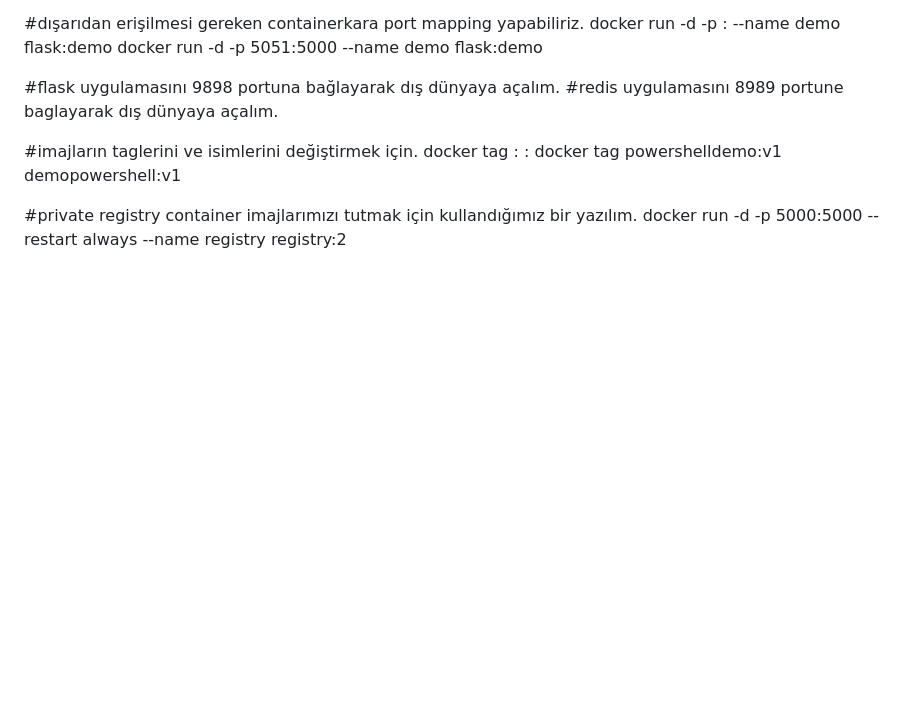
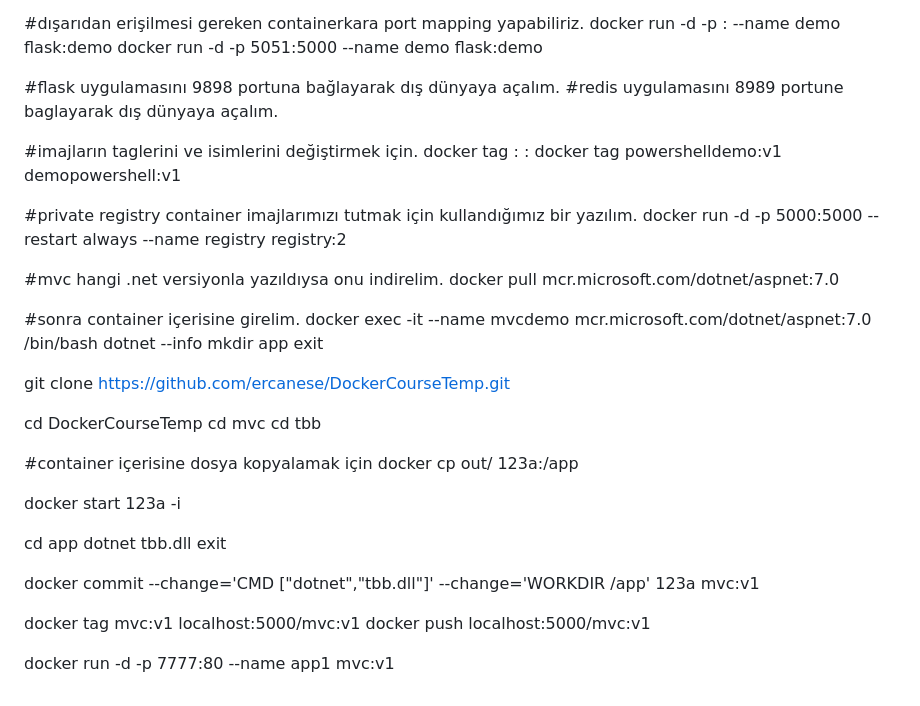
Before and after one commit to ercanese/DockerCourseTemp, a Markdown page: Docker_day1.md, the part around the change. Rendered like a GitHub page; blank space fills up the shorter version.

Commit message:
mvc examlpes 1

```diff
--- a/Docker_day1.md
+++ b/Docker_day1.md
@@ -226,3 +226,35 @@ docker tag powershelldemo:v1 demopowershell:v1
 
 #private registry container imajlarımızı tutmak için kullandığımız bir yazılım.
 docker run -d -p 5000:5000 --restart always --name registry registry:2
+
+#mvc hangi .net versiyonla yazıldıysa onu indirelim.
+docker pull mcr.microsoft.com/dotnet/aspnet:7.0
+
+#sonra container içerisine girelim.
+docker exec -it --name mvcdemo mcr.microsoft.com/dotnet/aspnet:7.0 /bin/bash
+dotnet --info
+mkdir app
+exit
+
+git clone https://github.com/ercanese/DockerCourseTemp.git
+
+cd DockerCourseTemp
+cd mvc
+cd tbb
+
+#container içerisine dosya kopyalamak için
+docker cp out/ 123a:/app
+
+docker start 123a -i
+
+cd app
+dotnet tbb.dll
+exit
+
+docker commit --change='CMD ["dotnet","tbb.dll"]' --change='WORKDIR /app' 123a mvc:v1
+
+docker tag mvc:v1 localhost:5000/mvc:v1
+docker push localhost:5000/mvc:v1
+
+
+docker run -d -p 7777:80 --name app1 mvc:v1
```
